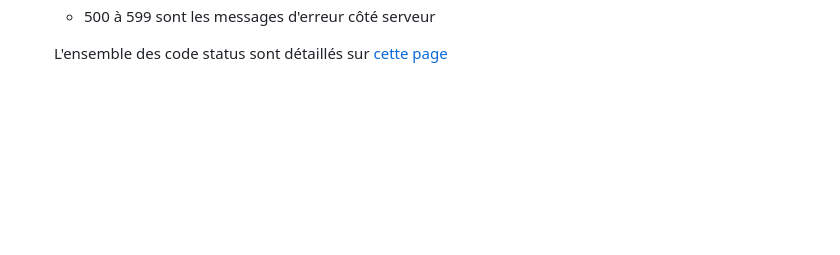
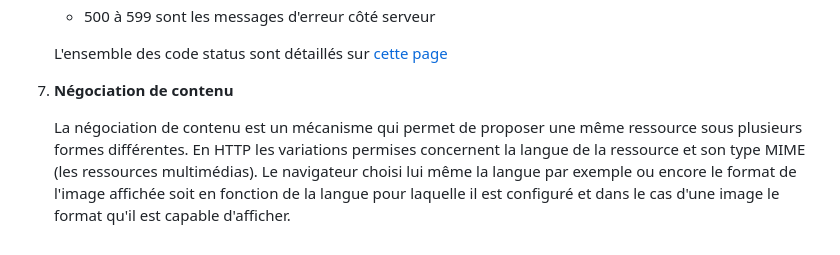
Before and after one commit to Guygoye/nfa085, a Markdown page: documents/seance2_architecture_web.md, the part around the change. GitHub-like rendering; blank space fills up the shorter version.

```diff
--- a/documents/seance2_architecture_web.md
+++ b/documents/seance2_architecture_web.md
@@ -78,3 +78,7 @@
    - 500 à 599 sont les messages d'erreur côté serveur
 
    L'ensemble des code status sont détaillés sur [cette page](https://developer.mozilla.org/fr/docs/Web/HTTP/Status)
+
+7. **Négociation de contenu**
+
+   La négociation de contenu est un mécanisme qui permet de proposer une même ressource sous plusieurs formes différentes. En HTTP les variations permises concernent la langue de la ressource et son type MIME (les ressources multimédias). Le navigateur choisi lui même la langue par exemple ou encore le format de l'image affichée soit en fonction de la langue pour laquelle il est configuré et dans le cas d'une image le format qu'il est capable d'afficher.
```
